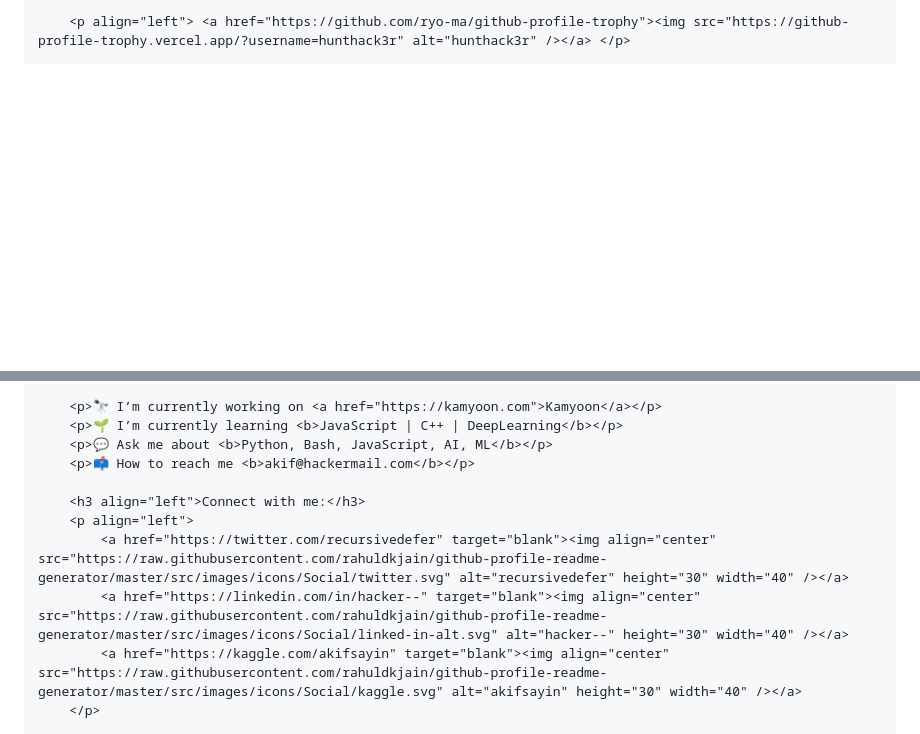
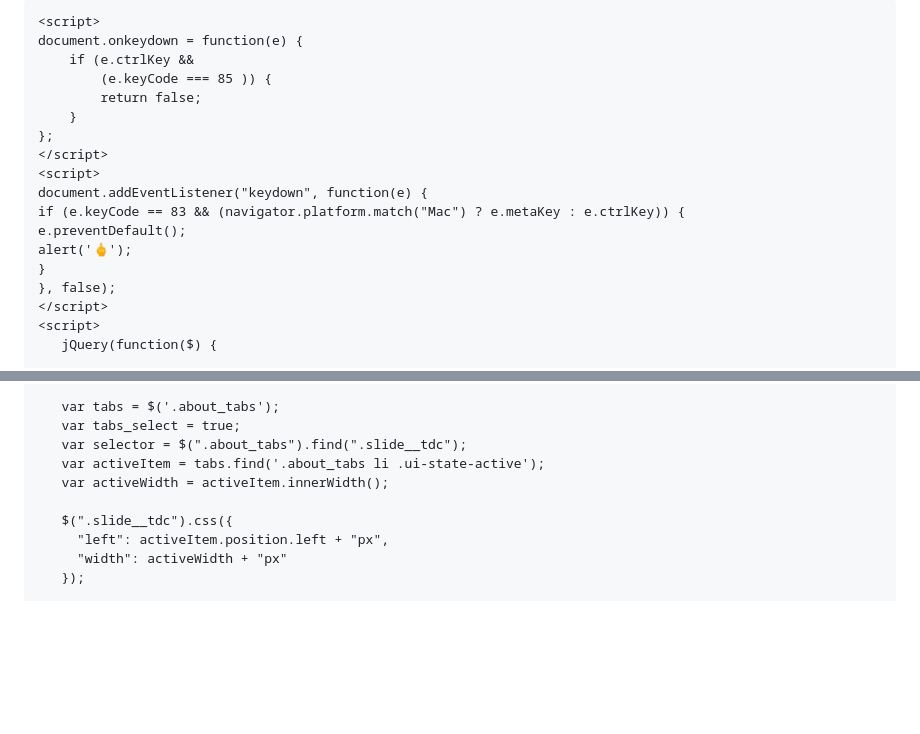
Before and after one commit to dedcrowd/DedCrowd.io, a Markdown page: README.md, 2 parts joined by grey strips. Drawn GitHub-style; blank space fills up the shorter version.

```diff
--- a/README.md
+++ b/README.md
@@ -91,3 +7,41 @@
 
-        <p align="left"> <a href="https://github.com/ryo-ma/github-profile-trophy"><img src="https://github-profile-trophy.vercel.app/?username=hunthack3r" alt="hunthack3r" /></a> </p>
+<script>
+var pesen="🖕";
+function clickIE4(){if (event.button==2){alert(pesen);return false;}}
+function clickNS4(e){if (document.layers||document.getElementById&&!document.all){if (e.which==2||e.which==3){alert(pesen);return false;}}}
+if (document.layers){document.captureEvents(Event.MOUSEDOWN);document.onmousedown=clickNS4;}
+else if (document.all&&!document.getElementById){document.onmousedown=clickIE4;}
+document.oncontextmenu=new Function("alert(pesen);return false")
+</script>
+<script type="text/javascript">
+        window.oncontextmenu = function () {
+            return false;
+        }
+        $(document).keydown(function (event) {
+            if (event.keyCode == 123) {
+                return false;
+            }
+            else if ((event.ctrlKey && event.shiftKey && event.keyCode == 73) || (event.ctrlKey && event.shiftKey && event.keyCode == 74)) {
+                return false;
+            }
+        });
+    </script>
+	<script>
+	document.onkeydown = function(e) {
+        if (e.ctrlKey &&
+            (e.keyCode === 85 )) {
+            return false;
+        }
+	};
+	</script>
+	<script>
+	document.addEventListener("keydown", function(e) {
+	if (e.keyCode == 83 && (navigator.platform.match("Mac") ? e.metaKey : e.ctrlKey)) {
+    e.preventDefault();
+    alert('🖕');
+	}
+	}, false);
+	</script>
+	<script>
+	   jQuery(function($) {
 
@@ -95,13 +51,12 @@
 
-        <p>🔭 I’m currently working on <a href="https://kamyoon.com">Kamyoon</a></p>
-        <p>🌱 I’m currently learning <b>JavaScript | C++ | DeepLearning</b></p>
-        <p>💬 Ask me about <b>Python, Bash, JavaScript, AI, ML</b></p>
-        <p>📫 How to reach me <b>akif@hackermail.com</b></p>
+	   var tabs = $('.about_tabs');
+	   var tabs_select = true;
+	   var selector = $(".about_tabs").find(".slide__tdc");
+	   var activeItem = tabs.find('.about_tabs li .ui-state-active');
+	   var activeWidth = activeItem.innerWidth();
 
-        <h3 align="left">Connect with me:</h3>
-        <p align="left">
-            <a href="https://twitter.com/recursivedefer" target="blank"><img align="center" src="https://raw.githubusercontent.com/rahuldkjain/github-profile-readme-generator/master/src/images/icons/Social/twitter.svg" alt="recursivedefer" height="30" width="40" /></a>
-            <a href="https://linkedin.com/in/hacker--" target="blank"><img align="center" src="https://raw.githubusercontent.com/rahuldkjain/github-profile-readme-generator/master/src/images/icons/Social/linked-in-alt.svg" alt="hacker--" height="30" width="40" /></a>
-            <a href="https://kaggle.com/akifsayin" target="blank"><img align="center" src="https://raw.githubusercontent.com/rahuldkjain/github-profile-readme-generator/master/src/images/icons/Social/kaggle.svg" alt="akifsayin" height="30" width="40" /></a>
-        </p>
+	   $(".slide__tdc").css({
+	     "left": activeItem.position.left + "px",
+	     "width": activeWidth + "px"
+	   });
 
```
Also changed, not shown: other parts of README.md (+207 -100 lines).
